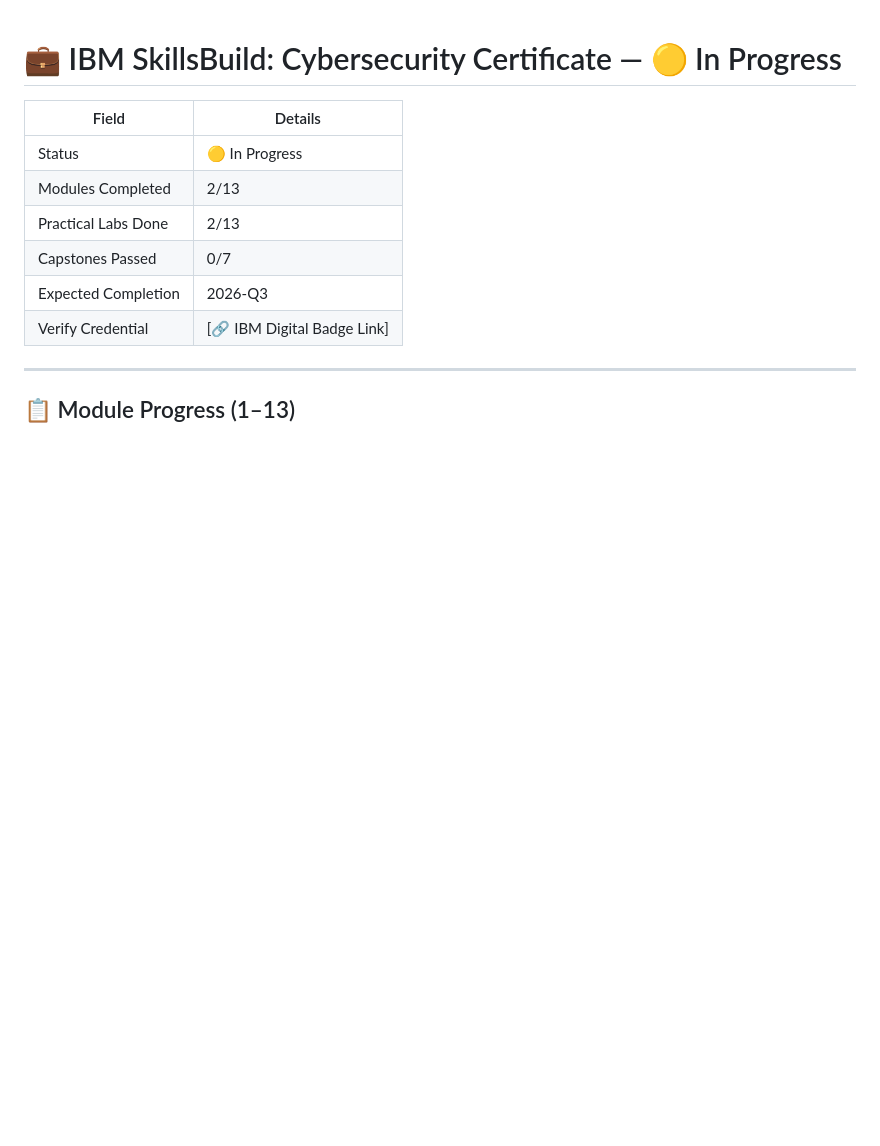
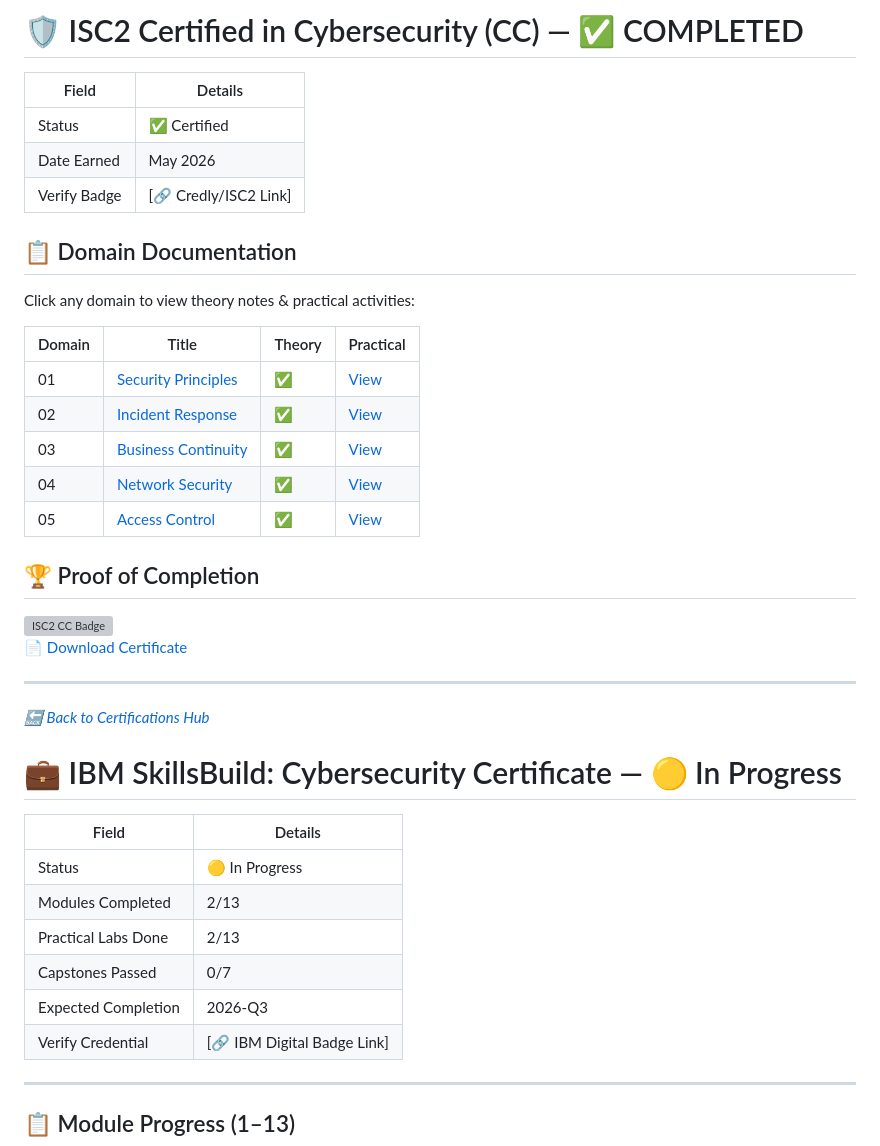
Before and after one commit to DevMinimah/Cybersecurity-Master-Journey, a Markdown page: Certifications/IBM-SkillsBuild Cybersecurity Certificate/index.md, the part around the change. Drawn GitHub-style; blank space fills up the shorter version; grey boxes are pictures that could not be loaded.

Commit message:
Test file content

```diff
--- a/Certifications/IBM-SkillsBuild Cybersecurity Certificate/index.md
+++ b/Certifications/IBM-SkillsBuild Cybersecurity Certificate/index.md
@@ -1,3 +1,61 @@
+
+
+# 🛡️ ISC2 Certified in Cybersecurity (CC) — ✅ COMPLETED
+
+| Field | Details |
+|-------|---------|
+| Status | ✅ Certified |
+| Date Earned | May 2026 |
+| Verify Badge | [🔗 Credly/ISC2 Link] |
+
+## 📋 Domain Documentation
+Click any domain to view theory notes & practical activities:
+
+| Domain | Title | Theory | Practical |
+|--------|-------|--------|-----------|
+| 01 | [Security Principles](./Domain-01/theory.md) | ✅ | [View](./Domain-01/practical.md) |
+| 02 | [Incident Response](./Domain-02/theory.md) | ✅ | [View](./Domain-02/practical.md) |
+| 03 | [Business Continuity](./Domain-03/theory.md) | ✅ | [View](./Domain-03/practical.md) |
+| 04 | [Network Security](./Domain-04/theory.md) | ✅ | [View](./Domain-04/practical.md) |
+| 05 | [Access Control](./Domain-05/theory.md) | ✅ | [View](./Domain-05/practical.md) |
+
+
+## 🏆 Proof of Completion
+![ISC2 CC Badge](../../Assets/badges/isc2-cc-badge.png)
+📄 [Download Certificate](../../Assets/certificates/isc2-cc-certificate.pdf)
+
+---
+*🔙 [Back to Certifications Hub](/Certifications/)*
+
+
+
+
+
+
+
+
+
+
+
+
+
+
+
+
+
+
+
+
+
+
+
+
+
+
+
+
+
+
 
 
 # 💼 IBM SkillsBuild: Cybersecurity Certificate — 🟡 In Progress
```
Also changed, not shown: Certifications/ISC2-CC/index.md (+0 -20 lines).
